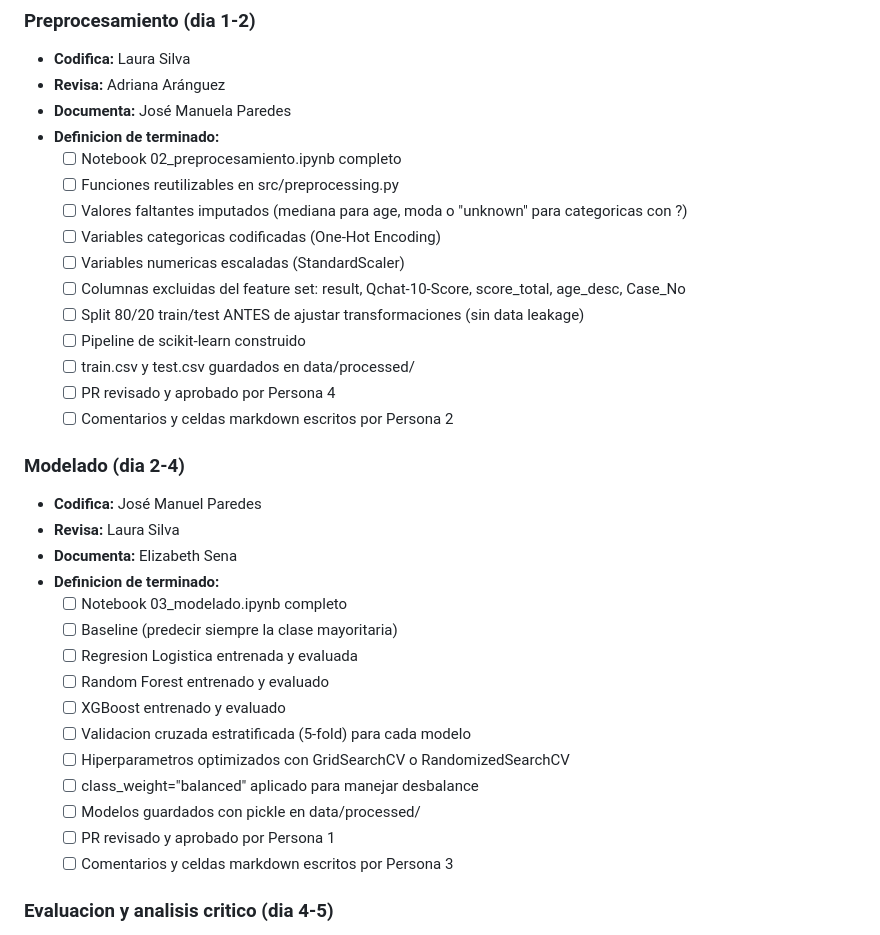
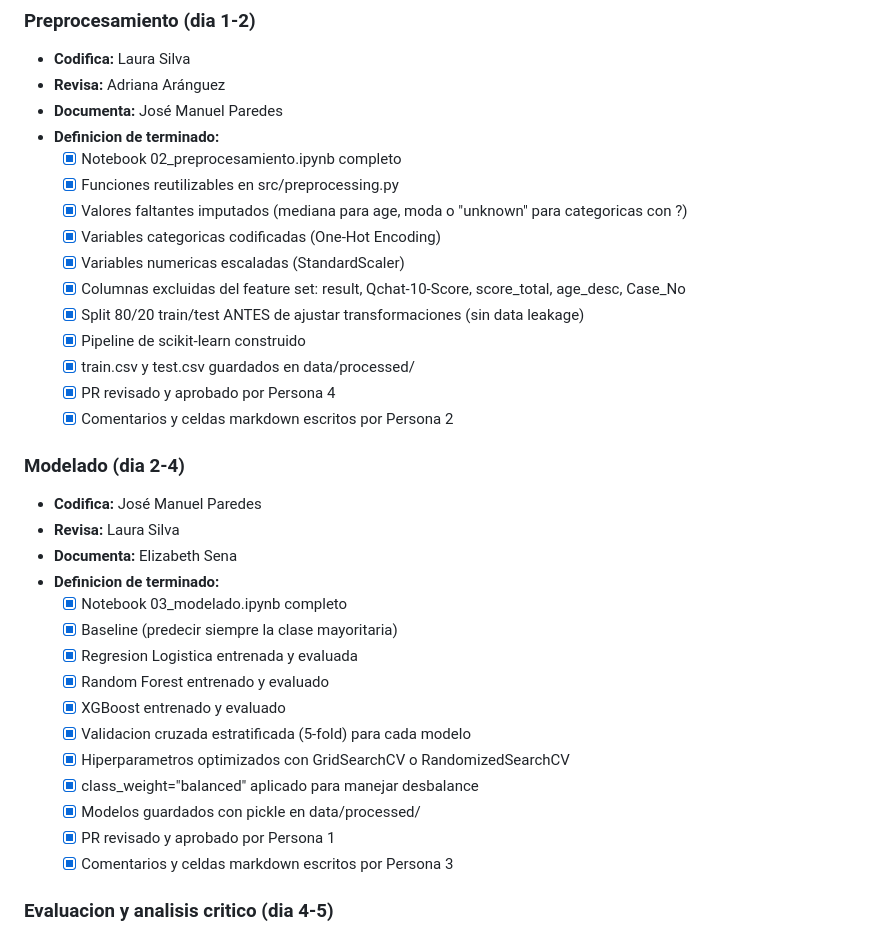
Before and after one commit to adrianaarang/tesTEA, a Markdown page: KANBAN.md, the part around the change. Rendered like a GitHub page.

```diff
--- a/KANBAN.md
+++ b/KANBAN.md
@@ -38,36 +38,36 @@ Nadie hace solo codigo, solo revision o solo documentacion.
 ### Preprocesamiento (dia 1-2)
 - **Codifica:** Laura Silva
 - **Revisa:** Adriana Aránguez
-- **Documenta:** José Manuela Paredes
+- **Documenta:** José Manuel Paredes
 - **Definicion de terminado:**
-  - [ ] Notebook 02_preprocesamiento.ipynb completo
-  - [ ] Funciones reutilizables en src/preprocessing.py
-  - [ ] Valores faltantes imputados (mediana para age, moda o "unknown" para categoricas con ?)
-  - [ ] Variables categoricas codificadas (One-Hot Encoding)
-  - [ ] Variables numericas escaladas (StandardScaler)
-  - [ ] Columnas excluidas del feature set: result, Qchat-10-Score, score_total, age_desc, Case_No
-  - [ ] Split 80/20 train/test ANTES de ajustar transformaciones (sin data leakage)
-  - [ ] Pipeline de scikit-learn construido
-  - [ ] train.csv y test.csv guardados en data/processed/
-  - [ ] PR revisado y aprobado por Persona 4
-  - [ ] Comentarios y celdas markdown escritos por Persona 2
+  - [x] Notebook 02_preprocesamiento.ipynb completo
+  - [x] Funciones reutilizables en src/preprocessing.py
+  - [x] Valores faltantes imputados (mediana para age, moda o "unknown" para categoricas con ?)
+  - [x] Variables categoricas codificadas (One-Hot Encoding)
+  - [x] Variables numericas escaladas (StandardScaler)
+  - [x] Columnas excluidas del feature set: result, Qchat-10-Score, score_total, age_desc, Case_No
+  - [x] Split 80/20 train/test ANTES de ajustar transformaciones (sin data leakage)
+  - [x] Pipeline de scikit-learn construido
+  - [x] train.csv y test.csv guardados en data/processed/
+  - [x] PR revisado y aprobado por Persona 4
+  - [x] Comentarios y celdas markdown escritos por Persona 2
 
 ### Modelado (dia 2-4)
 - **Codifica:** José Manuel Paredes
 - **Revisa:** Laura Silva
 - **Documenta:** Elizabeth Sena
 - **Definicion de terminado:**
-  - [ ] Notebook 03_modelado.ipynb completo
-  - [ ] Baseline (predecir siempre la clase mayoritaria)
-  - [ ] Regresion Logistica entrenada y evaluada
-  - [ ] Random Forest entrenado y evaluado
-  - [ ] XGBoost entrenado y evaluado
-  - [ ] Validacion cruzada estratificada (5-fold) para cada modelo
-  - [ ] Hiperparametros optimizados con GridSearchCV o RandomizedSearchCV
-  - [ ] class_weight="balanced" aplicado para manejar desbalance
-  - [ ] Modelos guardados con pickle en data/processed/
-  - [ ] PR revisado y aprobado por Persona 1
-  - [ ] Comentarios y celdas markdown escritos por Persona 3
+  - [x] Notebook 03_modelado.ipynb completo
+  - [x] Baseline (predecir siempre la clase mayoritaria)
+  - [x] Regresion Logistica entrenada y evaluada
+  - [x] Random Forest entrenado y evaluado
+  - [x] XGBoost entrenado y evaluado
+  - [x] Validacion cruzada estratificada (5-fold) para cada modelo
+  - [x] Hiperparametros optimizados con GridSearchCV o RandomizedSearchCV
+  - [x] class_weight="balanced" aplicado para manejar desbalance
+  - [x] Modelos guardados con pickle en data/processed/
+  - [x] PR revisado y aprobado por Persona 1
+  - [x] Comentarios y celdas markdown escritos por Persona 3
 
 ### Evaluacion y analisis critico (dia 4-5)
 - **Codifica:** Isabella Tellez
```
